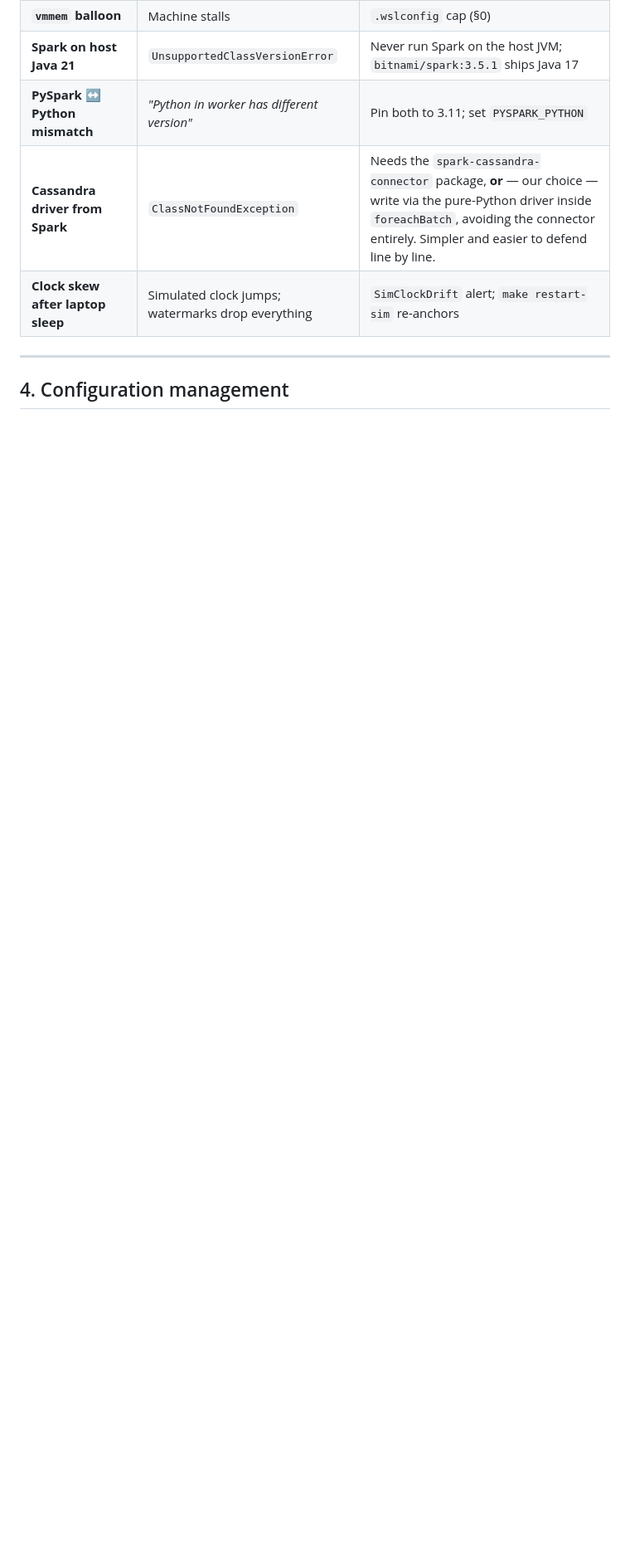
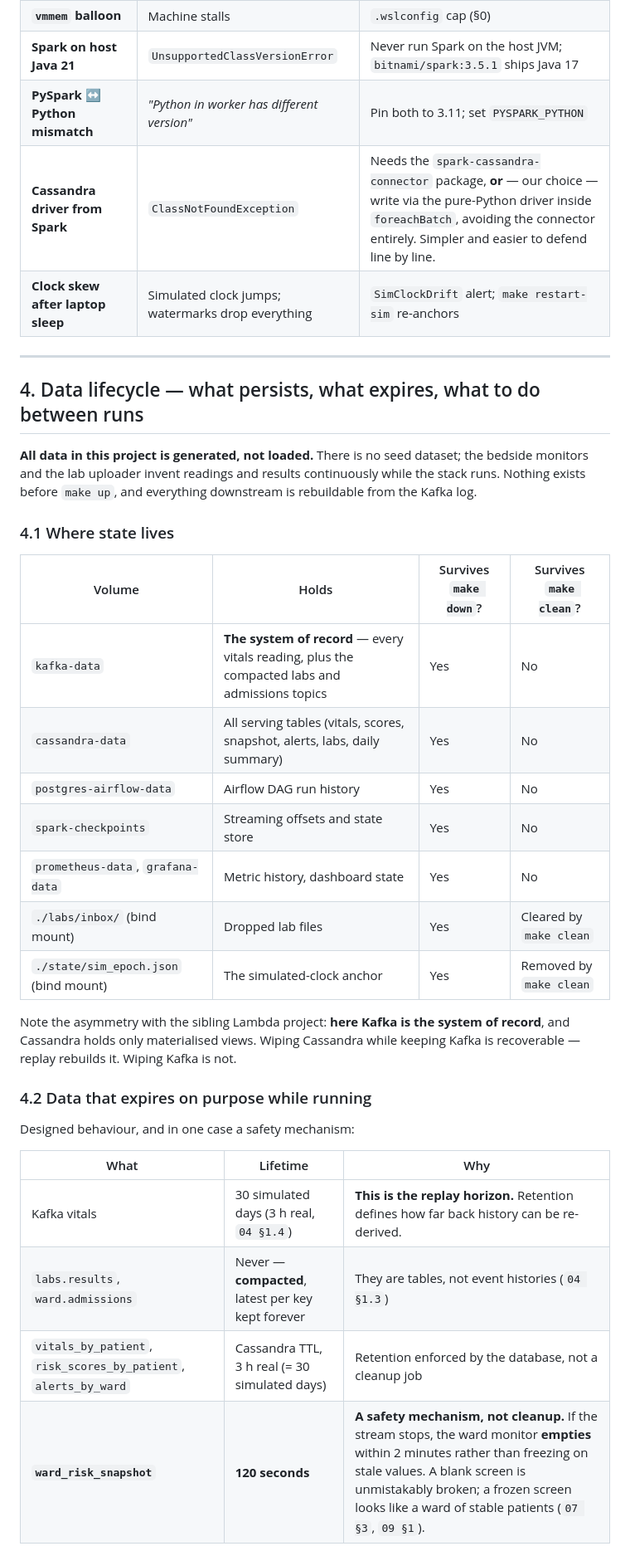
Before and after one commit to Ashfaq-Riyaldeen/hospital-vitals-kappa, a Markdown page: plan/10-infrastructure-docker.md, the part around one of its changes. Shown at 83% size. Rendered like a GitHub page; blank space fills up the shorter version.

```diff
--- a/plan/10-infrastructure-docker.md
+++ b/plan/10-infrastructure-docker.md
@@ -241,4 +241,36 @@ spark-master ─▶ spark-worker-* ─────────┼──▶ ward-
 
 ---
 
-## 4. Configuration management
+## 4. Data lifecycle — what persists, what expires, what to do between runs
+
+**All data in this project is generated, not loaded.** There is no seed dataset; the bedside
+monitors and the lab uploader invent readings and results continuously while the stack runs.
+Nothing exists before `make up`, and everything downstream is rebuildable from the Kafka log.
+
+### 4.1 Where state lives
+
+| Volume | Holds | Survives `make down`? | Survives `make clean`? |
+|---|---|---|---|
+| `kafka-data` | **The system of record** — every vitals reading, plus the compacted labs and admissions topics | Yes | No |
+| `cassandra-data` | All serving tables (vitals, scores, snapshot, alerts, labs, daily summary) | Yes | No |
+| `postgres-airflow-data` | Airflow DAG run history | Yes | No |
+| `spark-checkpoints` | Streaming offsets and state store | Yes | No |
+| `prometheus-data`, `grafana-data` | Metric history, dashboard state | Yes | No |
+| `./labs/inbox/` (bind mount) | Dropped lab files | Yes | Cleared by `make clean` |
+| `./state/sim_epoch.json` (bind mount) | The simulated-clock anchor | Yes | Removed by `make clean` |
+
+Note the asymmetry with the sibling Lambda project: **here Kafka is the system of record**, and
+Cassandra holds only materialised views. Wiping Cassandra while keeping Kafka is recoverable —
+replay rebuilds it. Wiping Kafka is not.
+
+### 4.2 Data that expires on purpose while running
+
+Designed behaviour, and in one case a safety mechanism:
+
+| What | Lifetime | Why |
+|---|---|---|
+| Kafka vitals | 30 simulated days (3 h real, `04 §1.4`) | **This is the replay horizon.** Retention defines how far back history can be re-derived. |
+| `labs.results`, `ward.admissions` | Never — **compacted**, latest per key kept forever | They are tables, not event histories (`04 §1.3`) |
+| `vitals_by_patient`, `risk_scores_by_patient`, `alerts_by_ward` | Cassandra TTL, 3 h real (= 30 simulated days) | Retention enforced by the database, not a cleanup job |
+| **`ward_risk_snapshot`** | **120 seconds** | **A safety mechanism, not cleanup.** If the stream stops, the ward monitor **empties** within 2 minutes rather than freezing on stale values. A blank screen is unmistakably broken; a frozen screen looks like a ward of stable patients (`07 §3`, `09 §1`). |
+
```
Also changed, not shown: other parts of plan/10-infrastructure-docker.md (+76 -4 lines).
